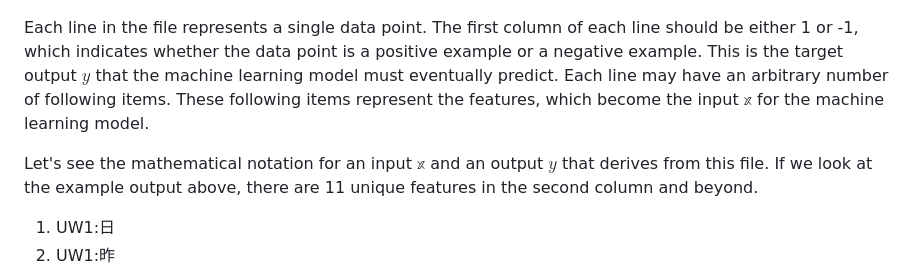
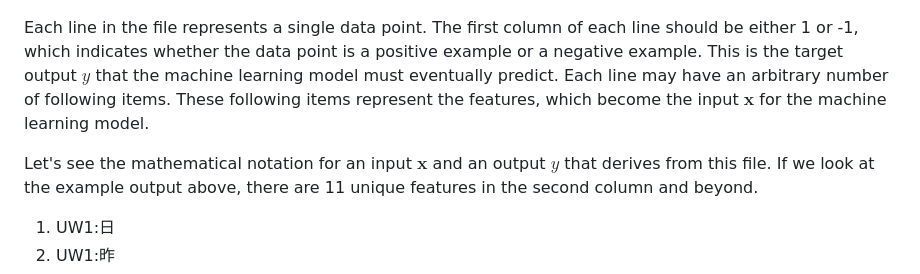
Before and after one commit to google/budoux, a Markdown page: scripts/README.md, the part around one of its changes. Rendered like a GitHub page.

```diff
--- a/scripts/README.md
+++ b/scripts/README.md
@@ -137,9 +137,9 @@ line should be either 1 or -1, which indicates whether the data point is a
 positive example or a negative example. This is the target output $y$ that the
 machine learning model must eventually predict. Each line may have an arbitrary
 number of following items. These following items represent the features, which
-become the input $\mathbb{x}$ for the machine learning model.
+become the input $\mathbf{x}$ for the machine learning model.
 
-Let's see the mathematical notation for an input $\mathbb{x}$ and an output $y$
+Let's see the mathematical notation for an input $\mathbf{x}$ and an output $y$
 that derives from this file.
 If we look at the example output above, there are 11 unique features in the
 second column and beyond.
```
Also changed, not shown: other parts of scripts/README.md (+21 -19 lines).
